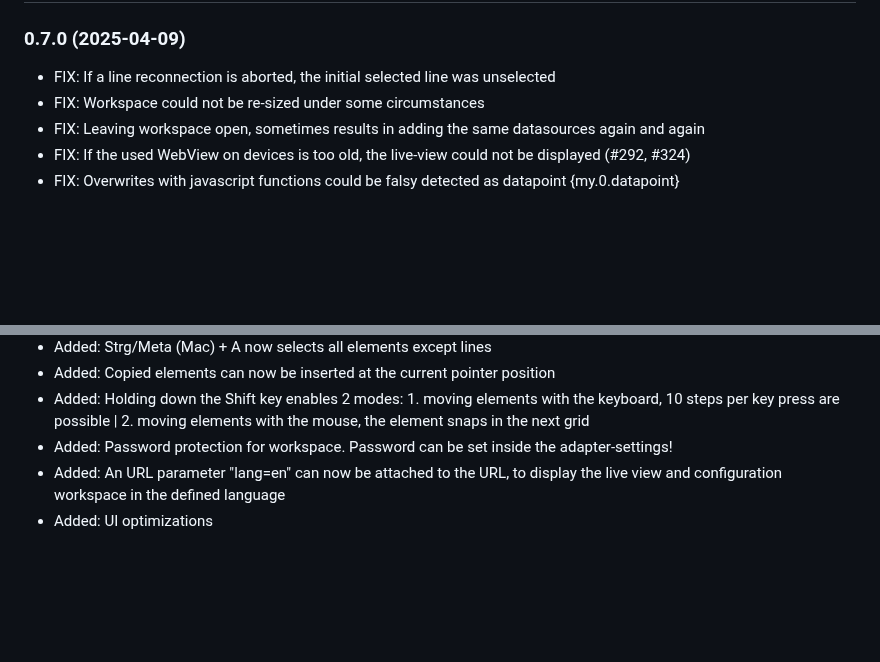
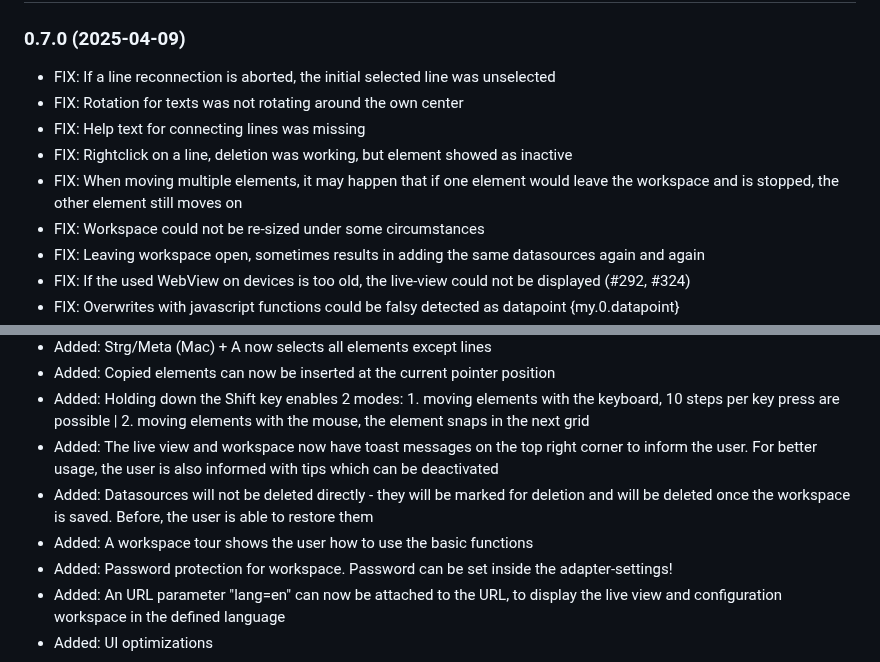
Before and after one commit to SKB-CGN/ioBroker.energiefluss-erweitert, a Markdown page: README.md, 2 parts joined by grey strips. GitHub-like rendering; blank space fills up the shorter version.

Commit message:
geändert:       README.md

```diff
--- a/README.md
+++ b/README.md
@@ -34,6 +34,10 @@ It provides an animated energyflow for all elements, you add. This could be: pho
 -->
 ### 0.7.0 (2025-04-09)
 - FIX: If a line reconnection is aborted, the initial selected line was unselected
+- FIX: Rotation for texts was not rotating around the own center
+- FIX: Help text for connecting lines was missing
+- FIX: Rightclick on a line, deletion was working, but element showed as inactive
+- FIX: When moving multiple elements, it may happen that if one element would leave the workspace and is stopped, the other element still moves on
 - FIX: Workspace could not be re-sized under some circumstances
 - FIX: Leaving workspace open, sometimes results in adding the same datasources again and again
 - FIX: If the used WebView on devices is too old, the live-view could not be displayed (#292, #324)
@@ -48,6 +52,9 @@ It provides an animated energyflow for all elements, you add. This could be: pho
 - Added: Strg/Meta (Mac) + A now selects all elements except lines
 - Added: Copied elements can now be inserted at the current pointer position
 - Added: Holding down the Shift key enables 2 modes: 1. moving elements with the keyboard, 10 steps per key press are possible | 2. moving elements with the mouse, the element snaps in the next grid
+- Added: The live view and workspace now have toast messages on the top right corner to inform the user. For better usage, the user is also informed with tips which can be deactivated
+- Added: Datasources will not be deleted directly - they will be marked for deletion and will be deleted once the workspace is saved. Before, the user is able to restore them
+- Added: A workspace tour shows the user how to use the basic functions
 - Added: Password protection for workspace. Password can be set inside the adapter-settings!
 - Added: An URL parameter "lang=en" can now be attached to the URL, to display the live view and configuration workspace in the defined language
 - Added: UI optimizations
```
